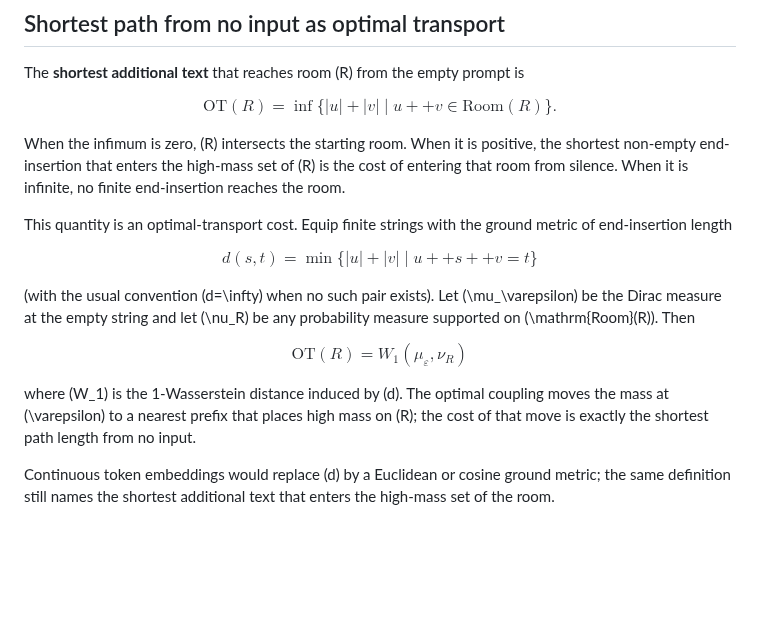
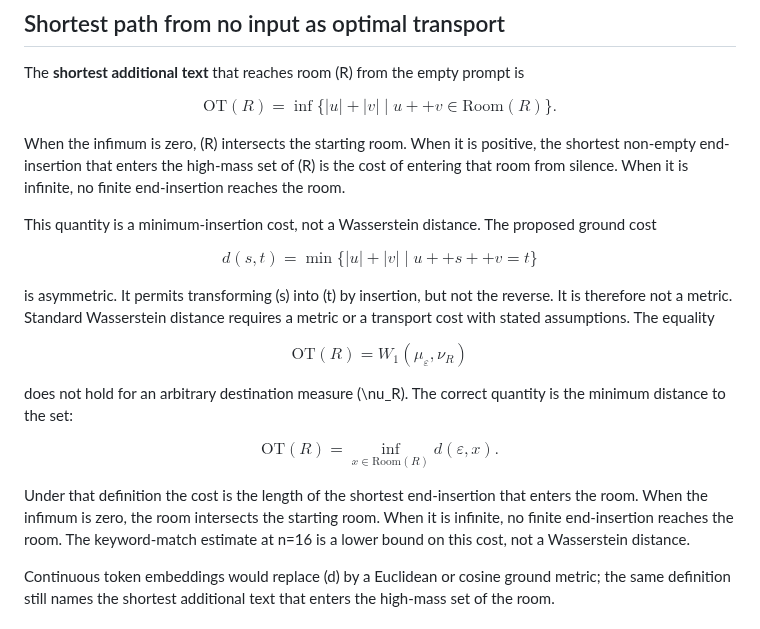
Before and after one commit to kummahiih/regret-heuristic, a Markdown page: room_optimal_transport.md, the part around the change. GitHub-like rendering; blank space fills up the shorter version.

Commit message:
OT note: correct definition, not Wasserstein

```diff
--- a/room_optimal_transport.md
+++ b/room_optimal_transport.md
@@ -38,19 +38,25 @@ $$
 
 When the infimum is zero, \(R\) intersects the starting room. When it is positive, the shortest non-empty end-insertion that enters the high-mass set of \(R\) is the cost of entering that room from silence. When it is infinite, no finite end-insertion reaches the room.
 
-This quantity is an optimal-transport cost. Equip finite strings with the ground metric of end-insertion length
+This quantity is a minimum-insertion cost, not a Wasserstein distance. The proposed ground cost
 
 $$
 d(s,t)=\min\{ |u|+|v| \mid u++s++v=t \}
 $$
 
-(with the usual convention \(d=\infty\) when no such pair exists). Let \(\mu_\varepsilon\) be the Dirac measure at the empty string and let \(\nu_R\) be any probability measure supported on \(\mathrm{Room}(R)\). Then
+is asymmetric. It permits transforming \(s\) into \(t\) by insertion, but not the reverse. It is therefore not a metric. Standard Wasserstein distance requires a metric or a transport cost with stated assumptions. The equality
 
 $$
 \mathrm{OT}(R)=W_1(\mu_\varepsilon,\nu_R)
 $$
 
-where \(W_1\) is the 1-Wasserstein distance induced by \(d\). The optimal coupling moves the mass at \(\varepsilon\) to a nearest prefix that places high mass on \(R\); the cost of that move is exactly the shortest path length from no input.
+does not hold for an arbitrary destination measure \(\nu_R\). The correct quantity is the minimum distance to the set:
+
+$$
+\mathrm{OT}(R)=\inf_{x\in\mathrm{Room}(R)} d(\varepsilon,x).
+$$
+
+Under that definition the cost is the length of the shortest end-insertion that enters the room. When the infimum is zero, the room intersects the starting room. When it is infinite, no finite end-insertion reaches the room. The keyword-match estimate at n=16 is a lower bound on this cost, not a Wasserstein distance.
 
 Continuous token embeddings would replace \(d\) by a Euclidean or cosine ground metric; the same definition still names the shortest additional text that enters the high-mass set of the room.
 
```
